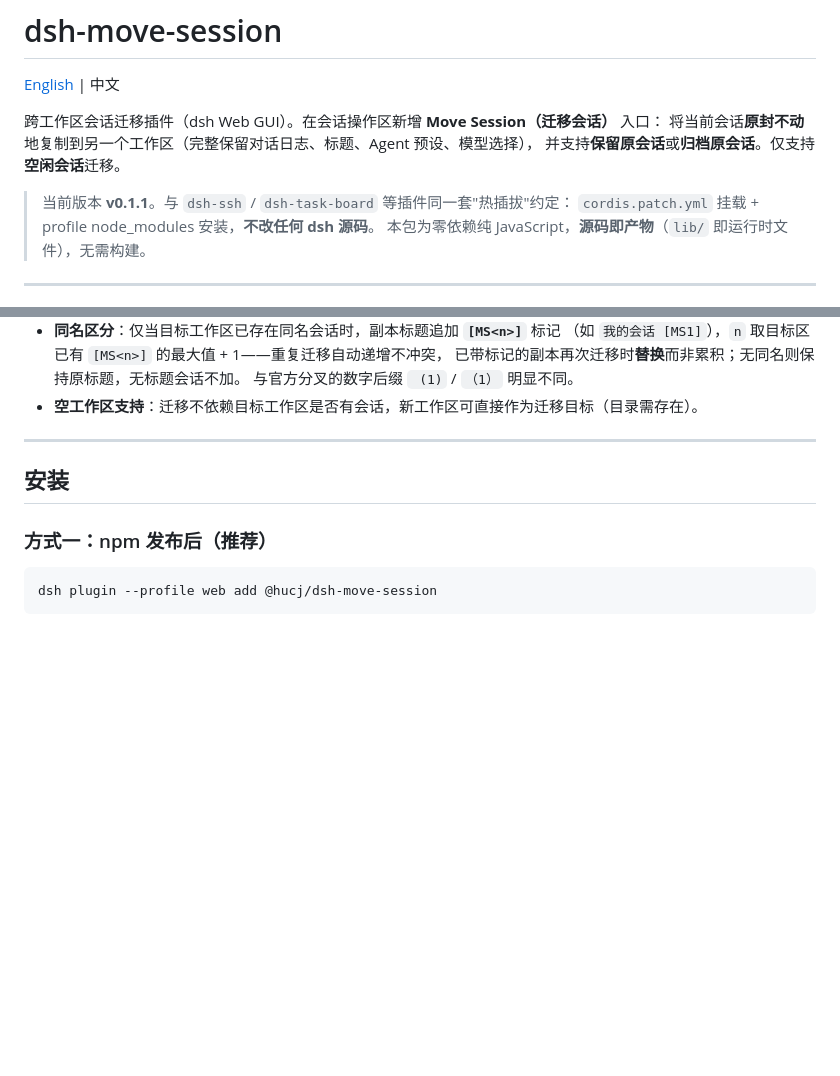
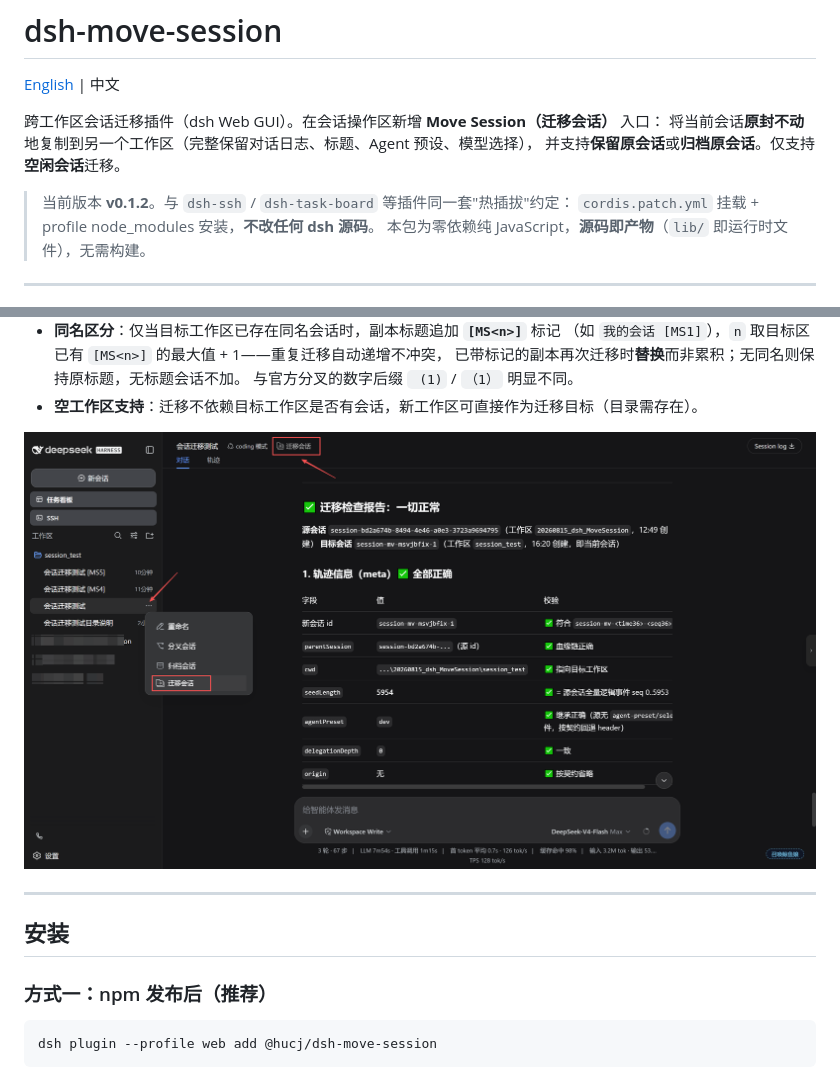
Before and after one commit to hucj09/dsh-move-session, a Markdown page: README.md, 2 parts joined by grey strips. Rendered like a GitHub page; pictures changed too: docs/images/example1.png (added); blank space fills up the shorter version.

```diff
--- a/README.md
+++ b/README.md
@@ -6,7 +6,7 @@
 将当前会话**原封不动**地复制到另一个工作区（完整保留对话日志、标题、Agent 预设、模型选择），
 并支持**保留原会话**或**归档原会话**。仅支持**空闲会话**迁移。
 
-> 当前版本 **v0.1.1**。与 `dsh-ssh` / `dsh-task-board` 等插件同一套"热插拔"约定：
+> 当前版本 **v0.1.2**。与 `dsh-ssh` / `dsh-task-board` 等插件同一套"热插拔"约定：
 > `cordis.patch.yml` 挂载 + profile node_modules 安装，**不改任何 dsh 源码**。
 > 本包为零依赖纯 JavaScript，**源码即产物**（`lib/` 即运行时文件），无需构建。
 
@@ -39,6 +39,8 @@
   已带标记的副本再次迁移时**替换**而非累积；无同名则保持原标题，无标题会话不加。
   与官方分叉的数字后缀 ` (1)` / `（1）` 明显不同。
 - **空工作区支持**：迁移不依赖目标工作区是否有会话，新工作区可直接作为迁移目标（目录需存在）。
+
+![迁移会话示例](docs/images/example1.png)
 
 ---
 
```
Also changed, not shown: README.en.md (+3 -1 lines), docs/CHANGELOG.md (+16 -1 lines), 5 other files.
